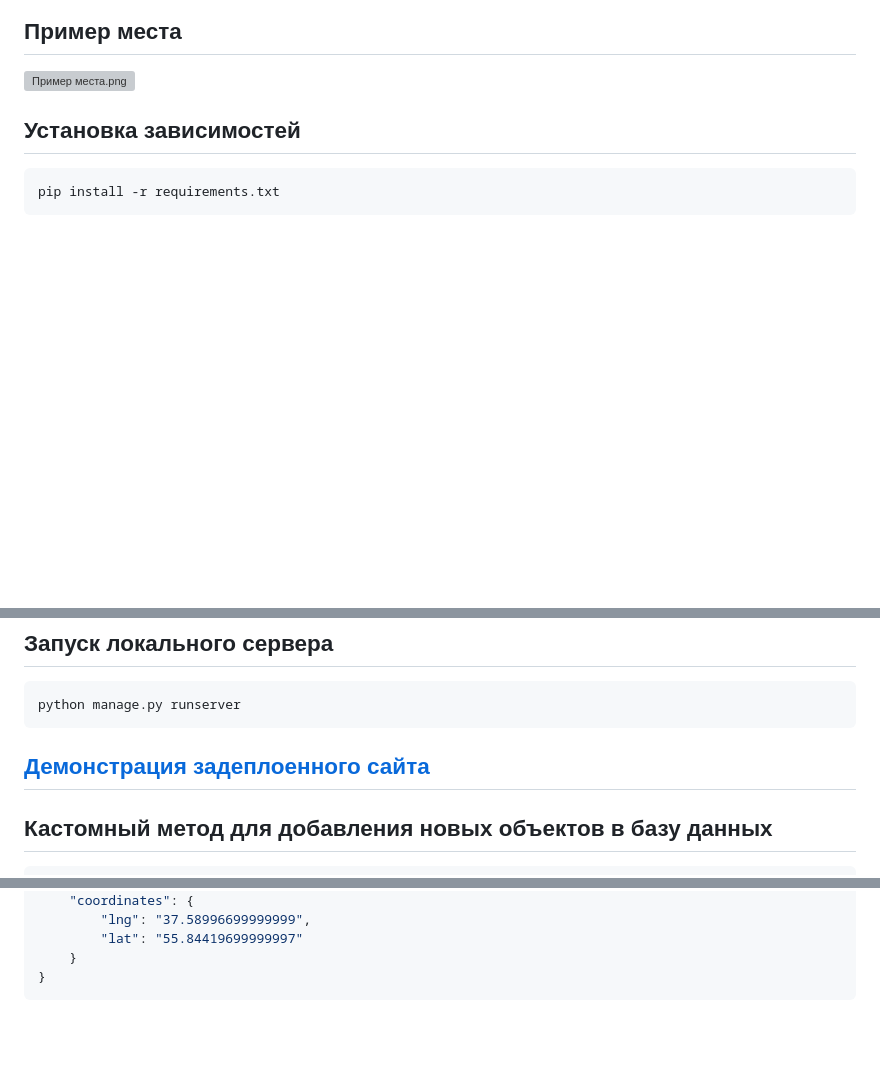
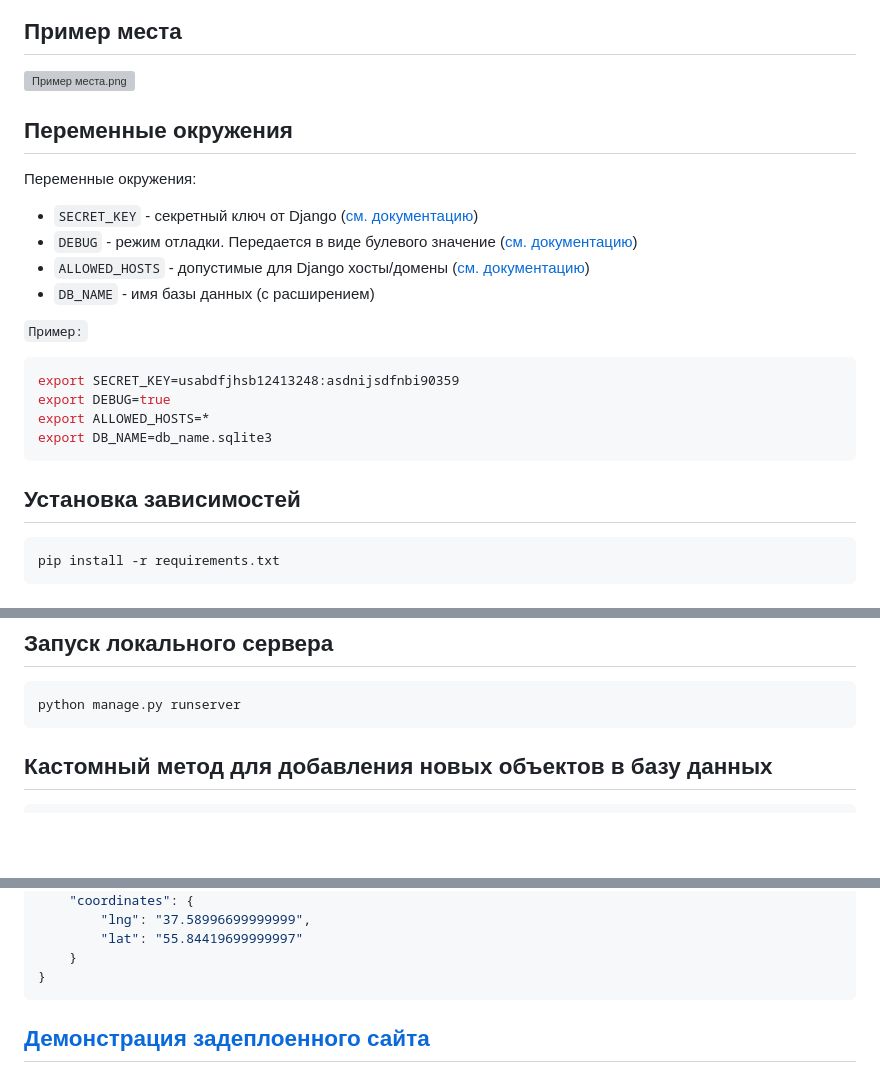
Before and after one commit to M1nZof/billboard, a Markdown page: README.md, 3 parts joined by grey strips. Drawn GitHub-style; blank space fills up the shorter version; grey boxes are pictures that could not be loaded.

Commit message:
Added environment description

````diff
--- a/README.md
+++ b/README.md
@@ -7,6 +7,23 @@
 ## Пример места
 
 ![Пример места.png](https://github.com/M1nZof/billboard/blob/main/screenshots/%D0%9F%D1%80%D0%B8%D0%BC%D0%B5%D1%80%20%D0%BC%D0%B5%D1%81%D1%82%D0%B0.png)
+
+## Переменные окружения
+
+Переменные окружения:
+
+- `SECRET_KEY` - секретный ключ от Django ([см. документацию](https://docs.djangoproject.com/en/4.2/ref/settings/#std-setting-SECRET_KEY))
+- `DEBUG` - режим отладки. Передается в виде булевого значение ([см. документацию](https://docs.djangoproject.com/en/4.2/ref/settings/#std-setting-DEBUG))
+- `ALLOWED_HOSTS` - допустимые для Django хосты/домены ([см. документацию](https://docs.djangoproject.com/en/4.2/ref/settings/#allowed-hosts))
+- `DB_NAME` - имя базы данных (с расширением)
+
+`Пример:`
+```python
+export SECRET_KEY=usabdfjhsb12413248:asdnijsdfnbi90359
+export DEBUG=true
+export ALLOWED_HOSTS=*
+export DB_NAME=db_name.sqlite3
+```
 
 ## Установка зависимостей
 
@@ -25,9 +42,6 @@ python manage.py migrate
 ```commandline
 python manage.py runserver
 ```
-
-## [Демонстрация задеплоенного сайта](http://m1nz.pythonanywhere.com/)
-
 
 ## Кастомный метод для добавления новых объектов в базу данных
 
@@ -53,3 +67,5 @@ python manage.py load_place link_to_json
     }
 }
 ```
+
+## [Демонстрация задеплоенного сайта](http://m1nz.pythonanywhere.com/)
````
